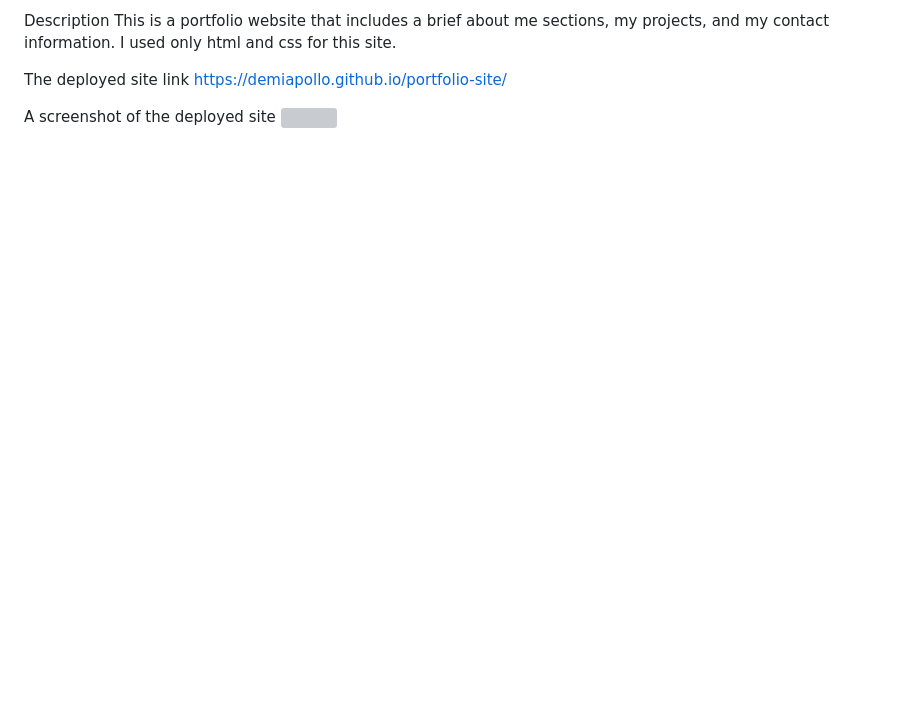
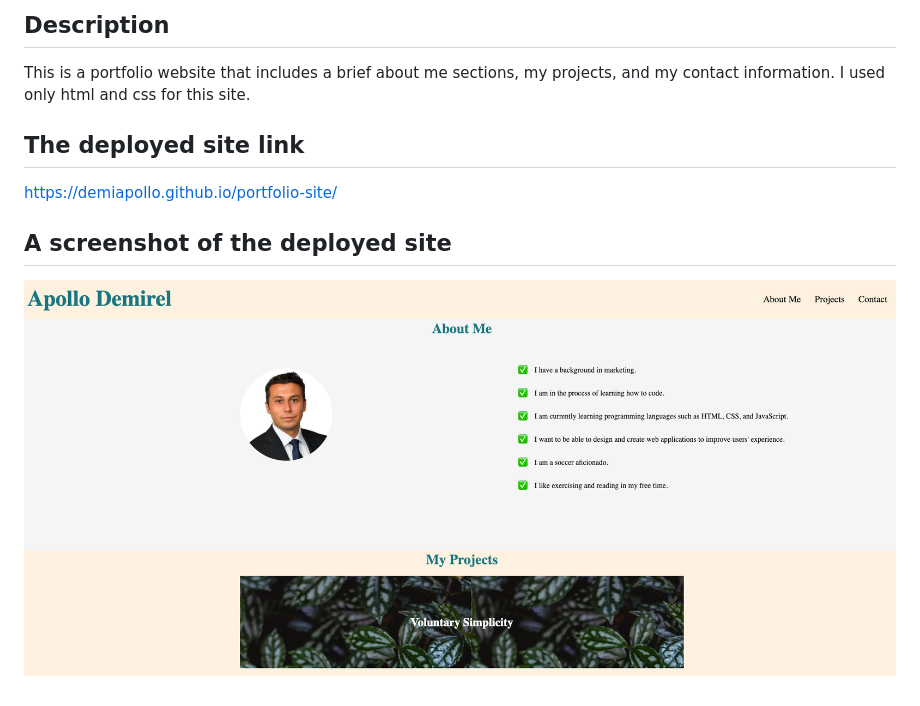
Before and after one commit to demiapollo/portfolio-site, a Markdown page: README.md, the part around the change. GitHub-like rendering; pictures changed too: assets/images/screenshot_portfolio.png (added); blank space fills up the shorter version; grey boxes are pictures that could not be loaded.

Commit message:
I added a README file.

```diff
--- a/README.md
+++ b/README.md
@@ -1,9 +1,9 @@
-Description
+## Description
 This is a portfolio website that includes a brief about me sections, my projects, and my contact information.
 I used only html and css for this site.
 
-The deployed site link
+## The deployed site link
 https://demiapollo.github.io/portfolio-site/
 
-A screenshot of the deployed site
-![](assets/images/screenshot_portfolio.png)
+## A screenshot of the deployed site
+![](./assets/images/screenshot_portfolio.png)
```
Also changed, not shown: 2 other files.
